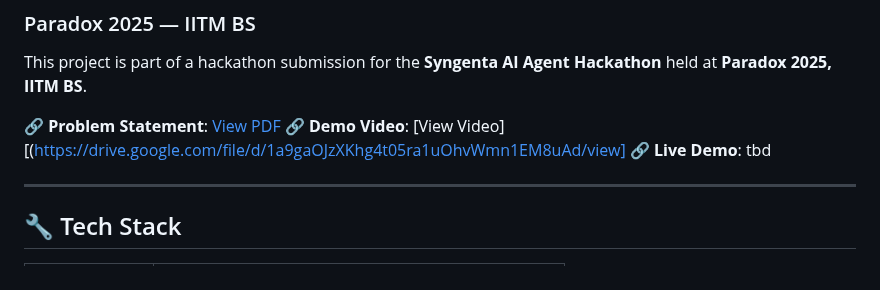
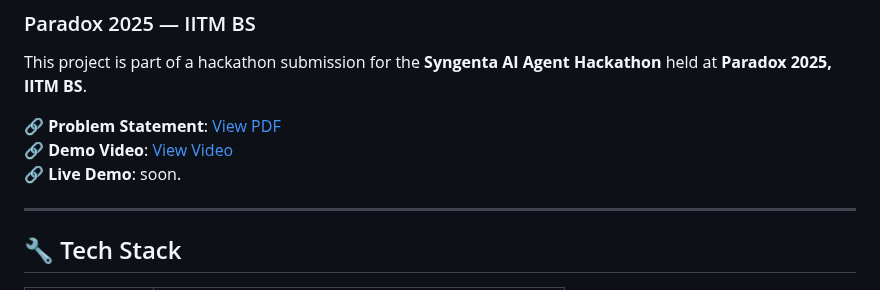
Before and after one commit to Siv4kumaru/chainchan, a Markdown page: README.md, the part around the change. Drawn GitHub-style.

```diff
--- a/README.md
+++ b/README.md
@@ -4,8 +4,8 @@
 This project is part of a hackathon submission for the **Syngenta AI Agent Hackathon** held at **Paradox 2025, IITM BS**.
 
 🔗 **Problem Statement**: [View PDF](https://drive.google.com/file/d/1a9gaOJzXKhg4t05ra1uOhvWmn1EM8uAd/view)
-🔗 **Demo Video**: [View Video][(https://drive.google.com/file/d/1a9gaOJzXKhg4t05ra1uOhvWmn1EM8uAd/view]
-🔗 **Live Demo**: tbd
+🔗 **Demo Video**: [View Video](https://drive.google.com/file/d/1a9gaOJzXKhg4t05ra1uOhvWmn1EM8uAd/view)
+🔗 **Live Demo**: soon.
 
 ---
 
```
